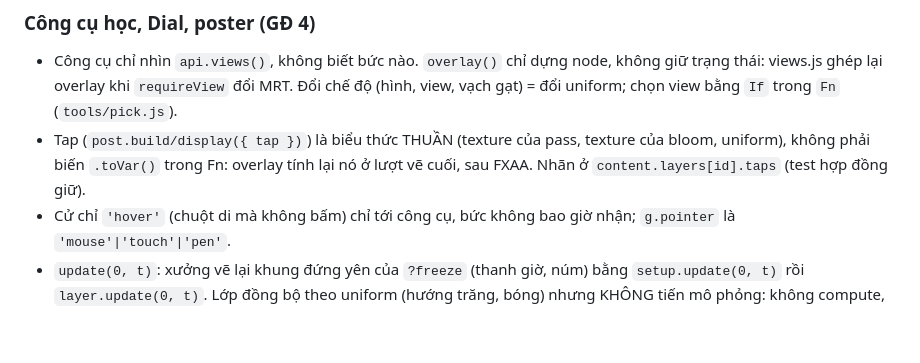
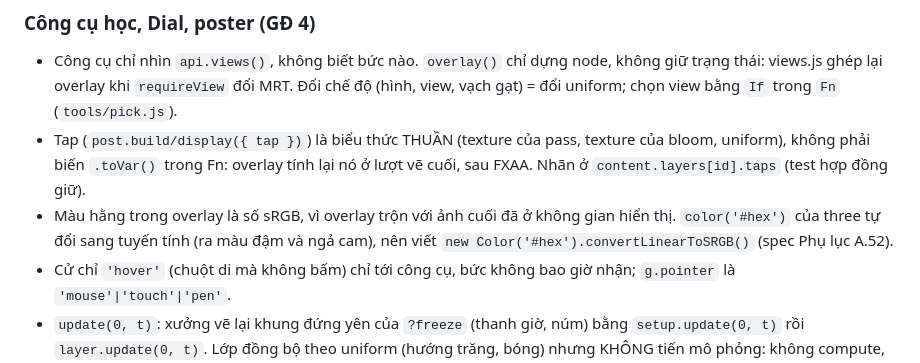
Before and after one commit to giabao2610/son-mai-anh-sang, a Markdown page: CLAUDE.md, the part around the change. Rendered like a GitHub page; blank space fills up the shorter version.

Commit message:
docs: Phụ lục A.51 (vì sao e2e sương xoáy hỏng trên CI) và A.52 (màu hằng trong overlay là số sRGB); CLAUDE.md thêm luật màu overlay
Co-Authored-By: Claude Opus 5.5 <noreply@anthropic.com>

```diff
--- a/CLAUDE.md
+++ b/CLAUDE.md
@@ -120,6 +120,8 @@ Repo có `.nvmrc` ghi `24`; trong thư mục repo, `node -v` phải ra `v24.x`.
   khi `requireView` đổi MRT. Đổi chế độ (hình, view, vạch gạt) = đổi uniform; chọn view bằng `If` trong `Fn` (`tools/pick.js`).
 - Tap (`post.build/display({ tap })`) là biểu thức THUẦN (texture của pass, texture của bloom, uniform), không phải biến
   `.toVar()` trong Fn: overlay tính lại nó ở lượt vẽ cuối, sau FXAA. Nhãn ở `content.layers[id].taps` (test hợp đồng giữ).
+- Màu hằng trong overlay là số sRGB, vì overlay trộn với ảnh cuối đã ở không gian hiển thị. `color('#hex')` của three tự đổi sang
+  tuyến tính (ra màu đậm và ngả cam), nên viết `new Color('#hex').convertLinearToSRGB()` (spec Phụ lục A.52).
 - Cử chỉ `'hover'` (chuột di mà không bấm) chỉ tới công cụ, bức không bao giờ nhận; `g.pointer` là `'mouse'|'touch'|'pen'`.
 - `update(0, t)`: xưởng vẽ lại khung đứng yên của `?freeze` (thanh giờ, núm) bằng `setup.update(0, t)` rồi `layer.update(0, t)`.
   Lớp đồng bộ theo uniform (hướng trăng, bóng) nhưng KHÔNG tiến mô phỏng: không compute, không bước hạt CPU.
```
Also changed, not shown: 1 other file.
